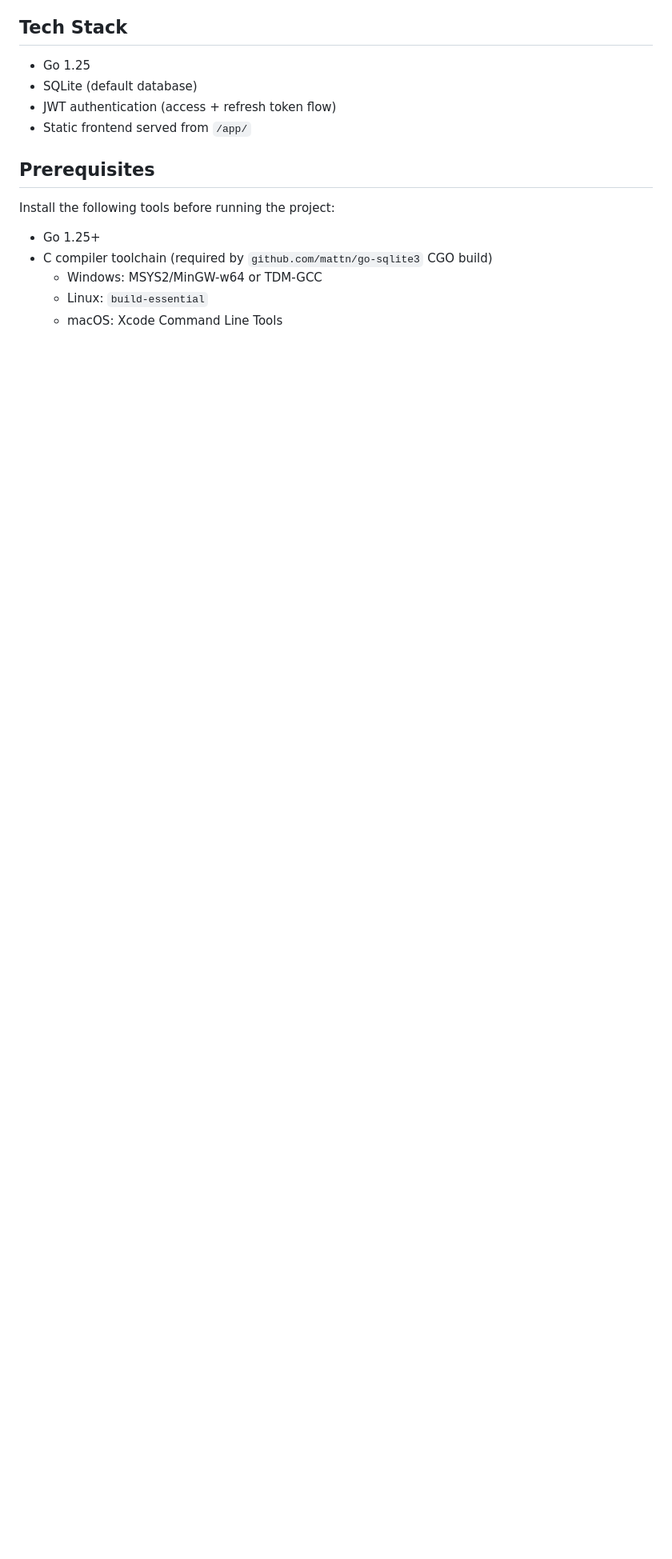
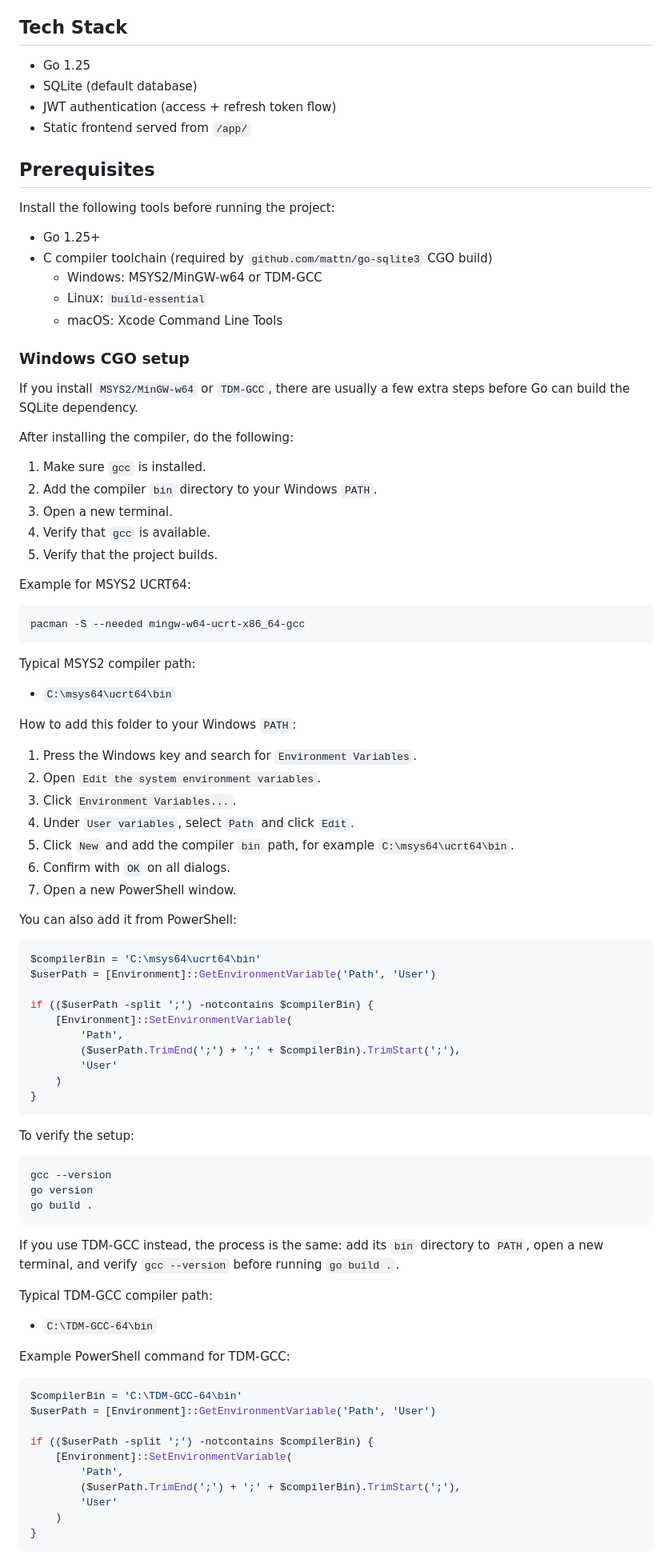
Before and after one commit to Dr3iundZwanzig/DienstleistungAPI, a Markdown page: README.md, the part around one of its changes. Shown at 80% size. GitHub-like rendering; blank space fills up the shorter version.

Commit message:
docs: Enhance Windows CGO setup instructions and add Go installation guidelines

````diff
--- a/README.md
+++ b/README.md
@@ -18,3 +18,80 @@ Install the following tools before running the project:
 	- Windows: MSYS2/MinGW-w64 or TDM-GCC
 	- Linux: `build-essential`
 	- macOS: Xcode Command Line Tools
+
+### Windows CGO setup
+
+If you install `MSYS2/MinGW-w64` or `TDM-GCC`, there are usually a few extra steps before Go can build the SQLite dependency.
+
+After installing the compiler, do the following:
+
+1. Make sure `gcc` is installed.
+2. Add the compiler `bin` directory to your Windows `PATH`.
+3. Open a new terminal.
+4. Verify that `gcc` is available.
+5. Verify that the project builds.
+
+Example for MSYS2 UCRT64:
+
+```powershell
+pacman -S --needed mingw-w64-ucrt-x86_64-gcc
+```
+
+Typical MSYS2 compiler path:
+
+- `C:\msys64\ucrt64\bin`
+
+How to add this folder to your Windows `PATH`:
+
+1. Press the Windows key and search for `Environment Variables`.
+2. Open `Edit the system environment variables`.
+3. Click `Environment Variables...`.
+4. Under `User variables`, select `Path` and click `Edit`.
+5. Click `New` and add the compiler `bin` path, for example `C:\msys64\ucrt64\bin`.
+6. Confirm with `OK` on all dialogs.
+7. Open a new PowerShell window.
+
+You can also add it from PowerShell:
+
+```powershell
+$compilerBin = 'C:\msys64\ucrt64\bin'
+$userPath = [Environment]::GetEnvironmentVariable('Path', 'User')
+
+if (($userPath -split ';') -notcontains $compilerBin) {
+	[Environment]::SetEnvironmentVariable(
+		'Path',
+		($userPath.TrimEnd(';') + ';' + $compilerBin).TrimStart(';'),
+		'User'
+	)
+}
+```
+
+To verify the setup:
+
+```powershell
+gcc --version
+go version
+go build .
+```
+
+If you use TDM-GCC instead, the process is the same: add its `bin` directory to `PATH`, open a new terminal, and verify `gcc --version` before running `go build .`.
+
+Typical TDM-GCC compiler path:
+
+- `C:\TDM-GCC-64\bin`
+
+Example PowerShell command for TDM-GCC:
+
+```powershell
+$compilerBin = 'C:\TDM-GCC-64\bin'
+$userPath = [Environment]::GetEnvironmentVariable('Path', 'User')
+
+if (($userPath -split ';') -notcontains $compilerBin) {
+	[Environment]::SetEnvironmentVariable(
+		'Path',
+		($userPath.TrimEnd(';') + ';' + $compilerBin).TrimStart(';'),
+		'User'
+	)
+}
+```
+
````
Also changed, not shown: other parts of README.md (+76 -0 lines).
